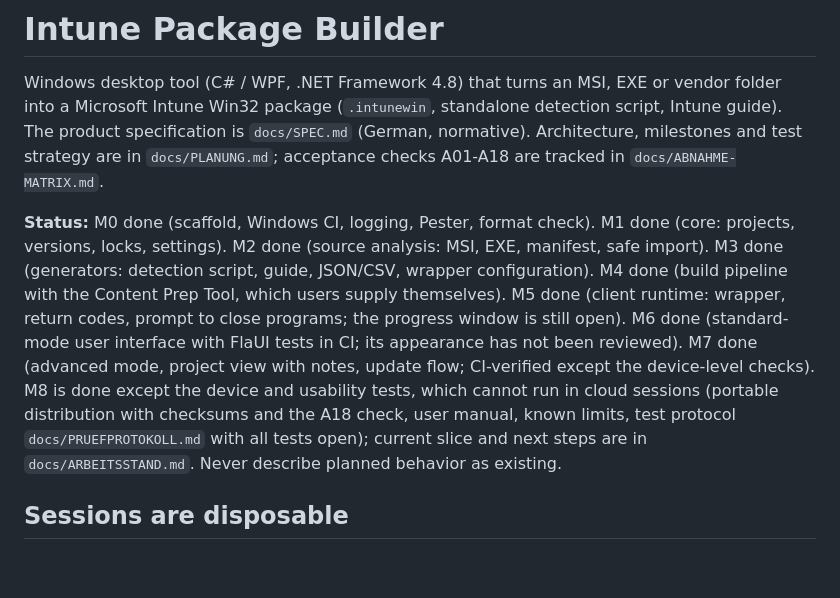
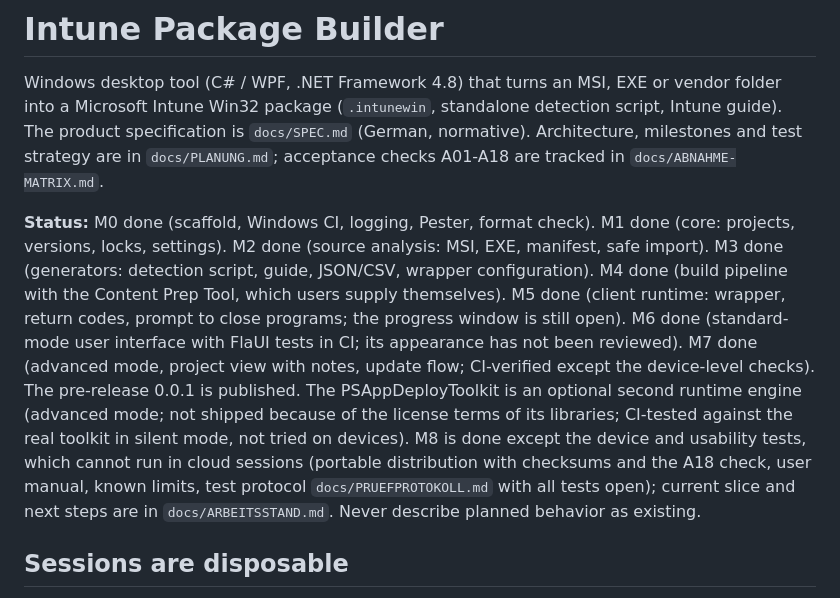
Before and after one commit to MagicalWig34653/IntunePackager, a Markdown page: CLAUDE.md, the part around the change. Rendered like a GitHub page; blank space fills up the shorter version.

```diff
--- a/CLAUDE.md
+++ b/CLAUDE.md
@@ -2,7 +2,7 @@
 
 Windows desktop tool (C# / WPF, .NET Framework 4.8) that turns an MSI, EXE or vendor folder into a Microsoft Intune Win32 package (`.intunewin`, standalone detection script, Intune guide). The product specification is `docs/SPEC.md` (German, normative). Architecture, milestones and test strategy are in `docs/PLANUNG.md`; acceptance checks A01-A18 are tracked in `docs/ABNAHME-MATRIX.md`.
 
-**Status:** M0 done (scaffold, Windows CI, logging, Pester, format check). M1 done (core: projects, versions, locks, settings). M2 done (source analysis: MSI, EXE, manifest, safe import). M3 done (generators: detection script, guide, JSON/CSV, wrapper configuration). M4 done (build pipeline with the Content Prep Tool, which users supply themselves). M5 done (client runtime: wrapper, return codes, prompt to close programs; the progress window is still open). M6 done (standard-mode user interface with FlaUI tests in CI; its appearance has not been reviewed). M7 done (advanced mode, project view with notes, update flow; CI-verified except the device-level checks). M8 is done except the device and usability tests, which cannot run in cloud sessions (portable distribution with checksums and the A18 check, user manual, known limits, test protocol `docs/PRUEFPROTOKOLL.md` with all tests open); current slice and next steps are in `docs/ARBEITSSTAND.md`. Never describe planned behavior as existing.
+**Status:** M0 done (scaffold, Windows CI, logging, Pester, format check). M1 done (core: projects, versions, locks, settings). M2 done (source analysis: MSI, EXE, manifest, safe import). M3 done (generators: detection script, guide, JSON/CSV, wrapper configuration). M4 done (build pipeline with the Content Prep Tool, which users supply themselves). M5 done (client runtime: wrapper, return codes, prompt to close programs; the progress window is still open). M6 done (standard-mode user interface with FlaUI tests in CI; its appearance has not been reviewed). M7 done (advanced mode, project view with notes, update flow; CI-verified except the device-level checks). The pre-release 0.0.1 is published. The PSAppDeployToolkit is an optional second runtime engine (advanced mode; not shipped because of the license terms of its libraries; CI-tested against the real toolkit in silent mode, not tried on devices). M8 is done except the device and usability tests, which cannot run in cloud sessions (portable distribution with checksums and the A18 check, user manual, known limits, test protocol `docs/PRUEFPROTOKOLL.md` with all tests open); current slice and next steps are in `docs/ARBEITSSTAND.md`. Never describe planned behavior as existing.
 
 ## Sessions are disposable
 
```
Also changed, not shown: docs/ARBEITSSTAND.md (+4 -2 lines).
